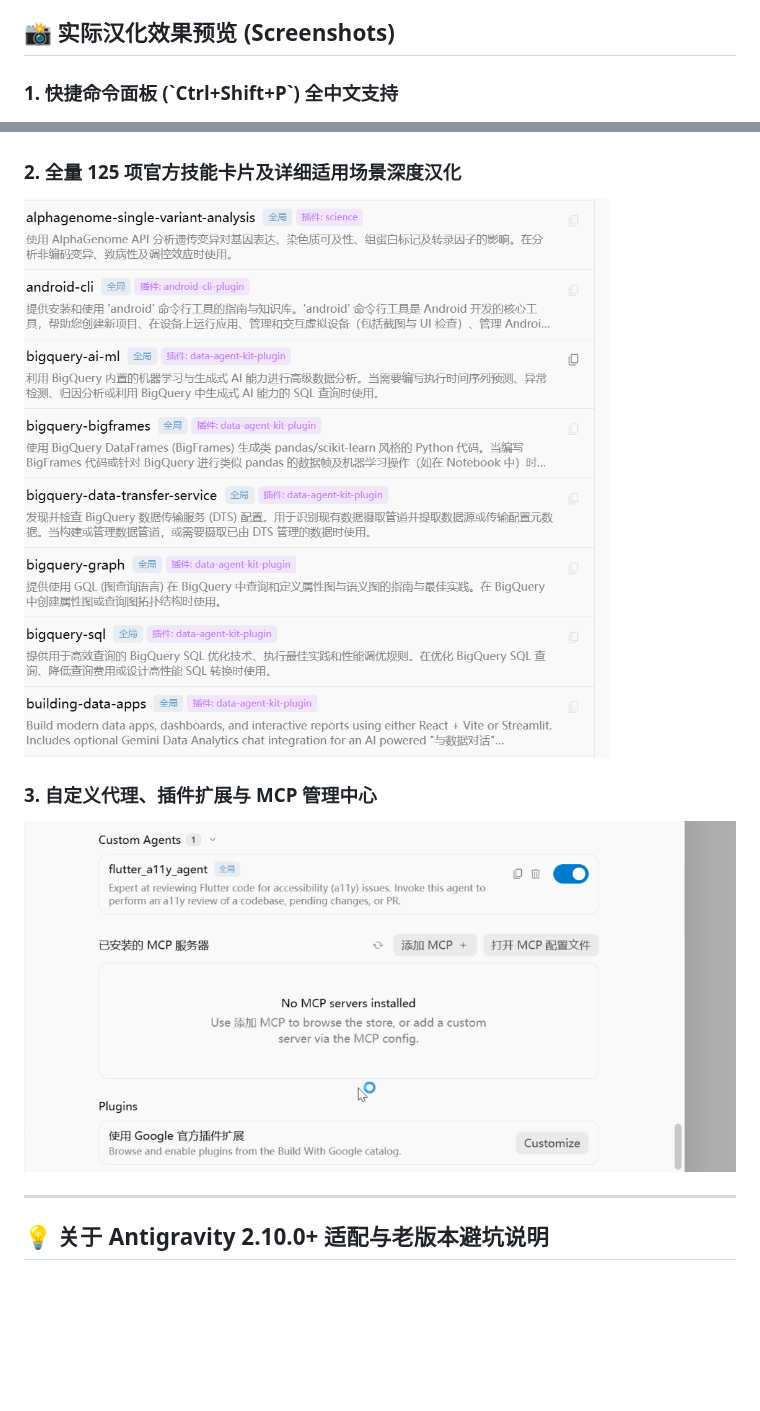
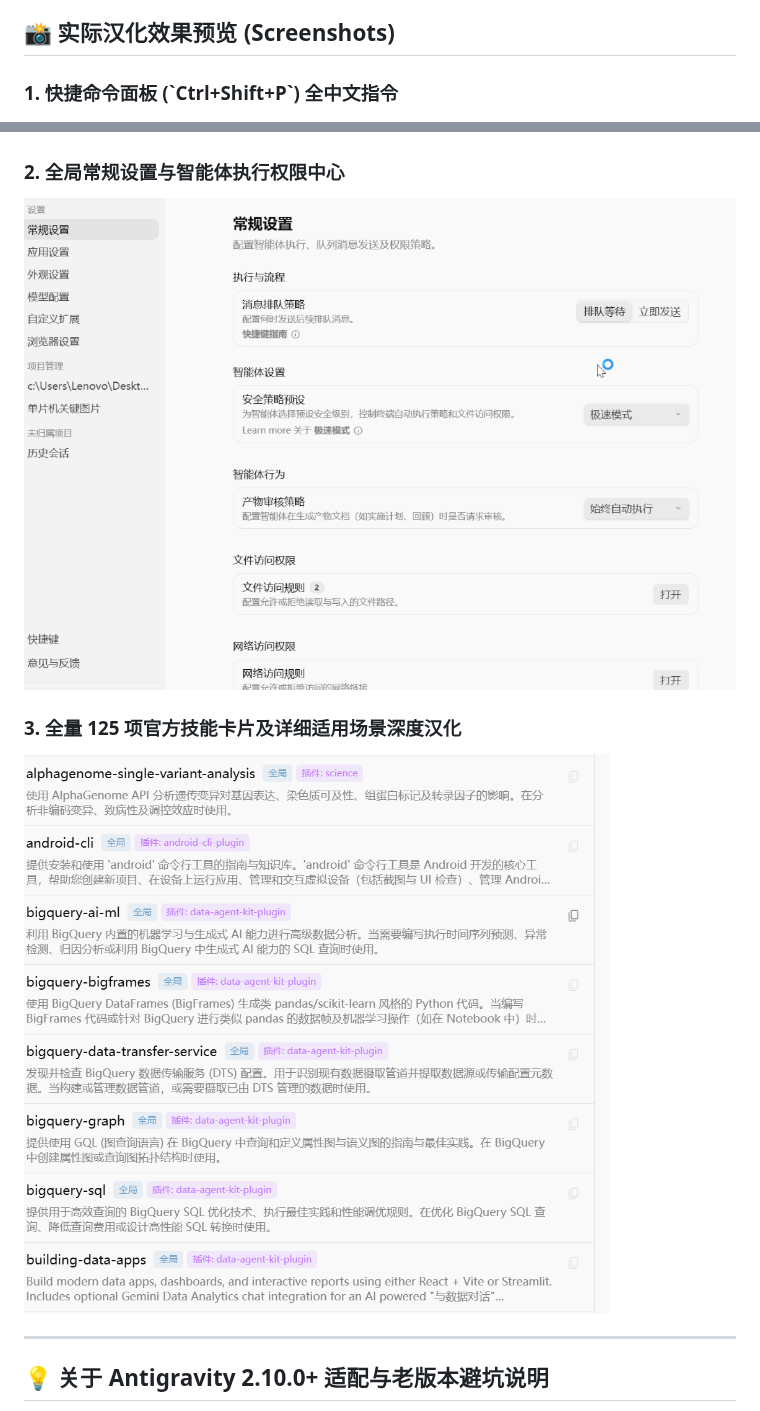
Before and after one commit to ATopos-svg/antigravity-chinese-community-pack, a Markdown page: README.md, 2 parts joined by grey strips. Drawn GitHub-style; pictures changed too: assets/custom-agents.png (deleted), assets/settings-general.png (added); blank space fills up the shorter version.

Commit message:
docs: upload the exact 3 latest Chinese UI screenshots provided by user

```diff
--- a/README.md
+++ b/README.md
@@ -22,14 +22,14 @@
 
 ## 📸 实际汉化效果预览 (Screenshots)
 
-### 1. 快捷命令面板 (\`Ctrl+Shift+P\`) 全中文支持
+### 1. 快捷命令面板 (\`Ctrl+Shift+P\`) 全中文指令
 ![快捷命令面板](assets/command-palette.png)
 
-### 2. 全量 125 项官方技能卡片及详细适用场景深度汉化
-![技能卡片汉化效果](assets/skills-preview.png)
+### 2. 全局常规设置与智能体执行权限中心
+![常规设置与权限中心](assets/settings-general.png)
 
-### 3. 自定义代理、插件扩展与 MCP 管理中心
-![自定义代理与插件](assets/custom-agents.png)
+### 3. 全量 125 项官方技能卡片及详细适用场景深度汉化
+![技能卡片深度汉化效果](assets/skills-cards.png)
 
 ---
 
```
Also changed, not shown: assets/skills-cards.png (renamed from assets/skills-preview.png).
